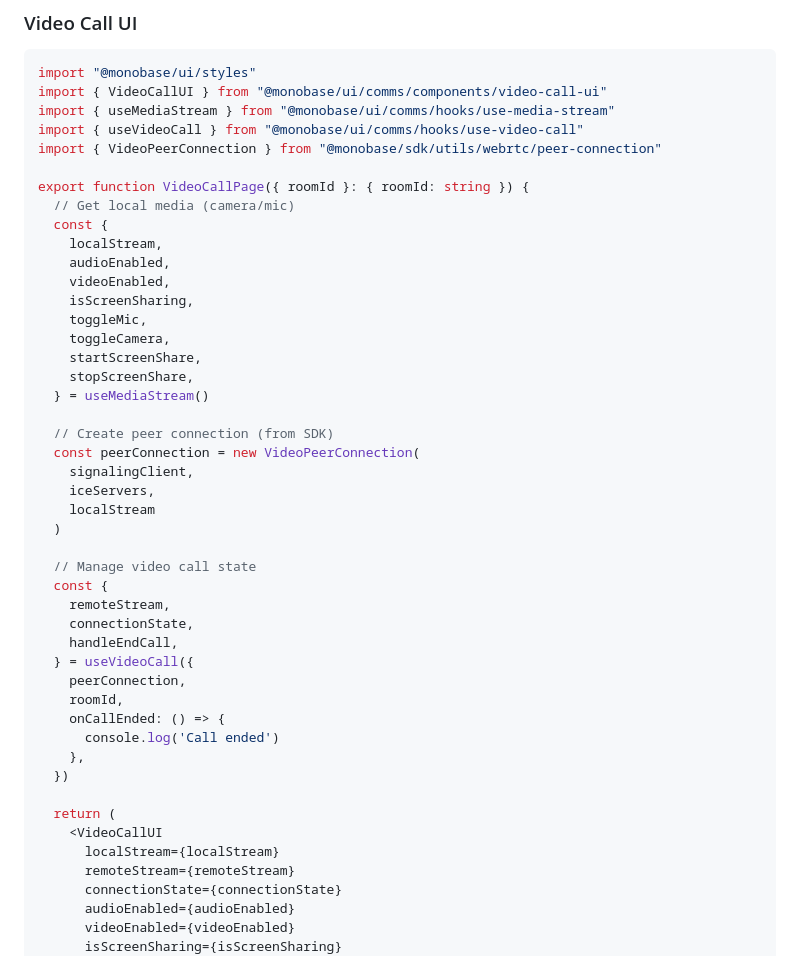
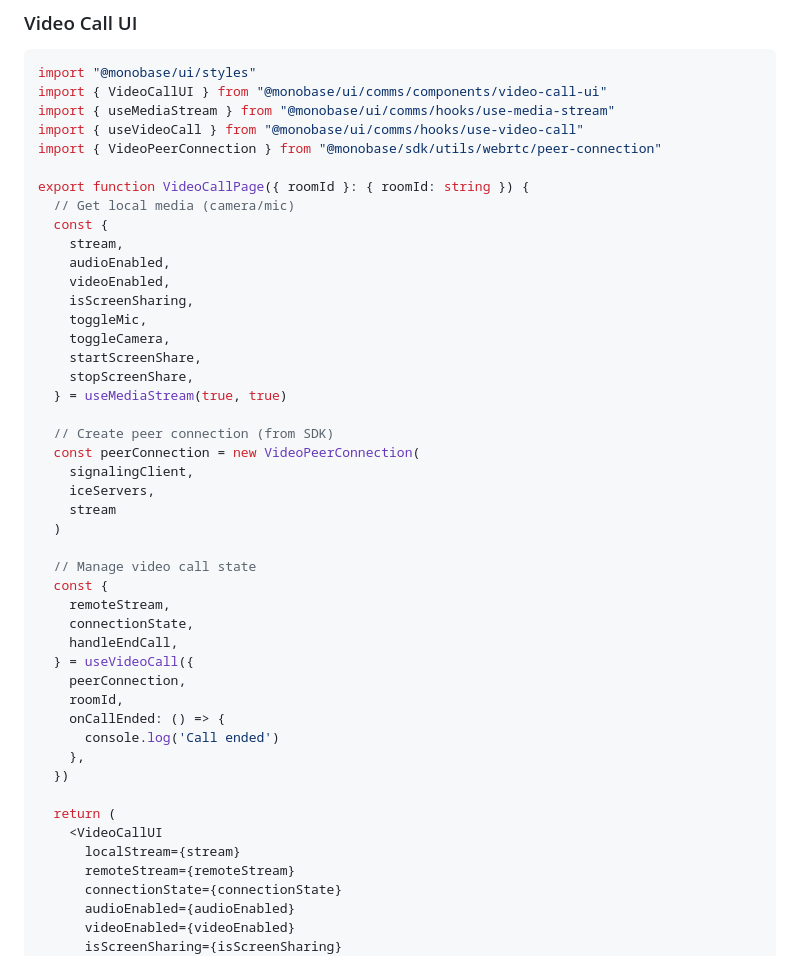
Before and after one commit to parmazip/monobase, a Markdown page: packages/ui/README.md, the part around one of its changes. Rendered like a GitHub page.

```diff
--- a/packages/ui/README.md
+++ b/packages/ui/README.md
@@ -184,7 +184,7 @@ import { VideoPeerConnection } from "@monobase/sdk/utils/webrtc/peer-connection"
 export function VideoCallPage({ roomId }: { roomId: string }) {
   // Get local media (camera/mic)
   const {
-    localStream,
+    stream,
     audioEnabled,
     videoEnabled,
     isScreenSharing,
@@ -192,13 +192,13 @@ export function VideoCallPage({ roomId }: { roomId: string }) {
     toggleCamera,
     startScreenShare,
     stopScreenShare,
-  } = useMediaStream()
+  } = useMediaStream(true, true)
 
   // Create peer connection (from SDK)
   const peerConnection = new VideoPeerConnection(
     signalingClient,
     iceServers,
-    localStream
+    stream
   )
 
   // Manage video call state
@@ -216,7 +216,7 @@ export function VideoCallPage({ roomId }: { roomId: string }) {
 
   return (
     <VideoCallUI
-      localStream={localStream}
+      localStream={stream}
       remoteStream={remoteStream}
       connectionState={connectionState}
       audioEnabled={audioEnabled}
```
Also changed, not shown: other parts of packages/ui/README.md (+12 -160 lines).
